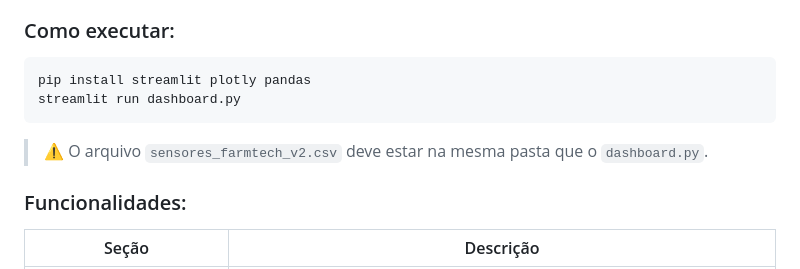
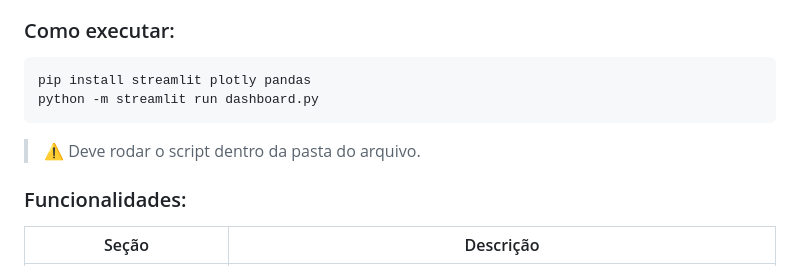
Before and after one commit to KevinSS456/farmtech-solutions-2.0, a Markdown page: README.md, the part around one of its changes. Rendered like a GitHub page.

Commit message:
Atualização readme
Updated execution instructions and improved image display in README.

````diff
--- a/README.md
+++ b/README.md
@@ -200,10 +200,10 @@ Dashboard desenvolvido em **Python + Streamlit** para visualização dos dados d
 
 ```bash
 pip install streamlit plotly pandas
-streamlit run dashboard.py
+python -m streamlit run dashboard.py
 ```
 
-> ⚠️ O arquivo `sensores_farmtech_v2.csv` deve estar na mesma pasta que o `dashboard.py`.
+> ⚠️ Deve rodar o script dentro da pasta do arquivo.
 
 ### Funcionalidades:
 
````
Also changed, not shown: other parts of README.md (+5 -1 lines).
